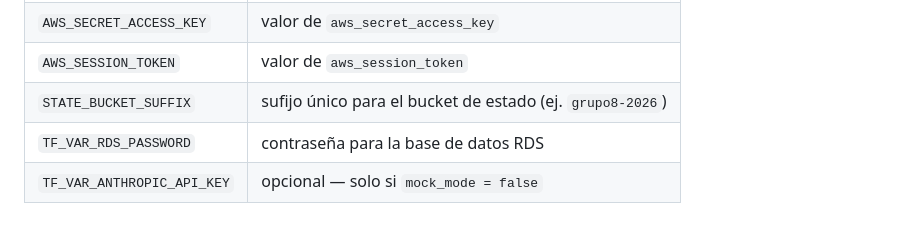
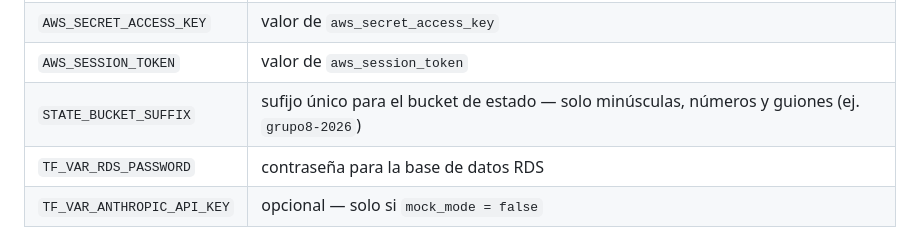
Before and after one commit to gmoscacofino/jetsmart, a Markdown page: README.md, the part around the change. Drawn GitHub-style.

Commit message:
docs: aclarar restricciones de nombre en STATE_BUCKET_SUFFIX

```diff
--- a/README.md
+++ b/README.md
@@ -81,7 +81,7 @@ Copiar solo lo que está **después del `=`** de cada línea.
 | `AWS_ACCESS_KEY_ID` | valor de `aws_access_key_id` |
 | `AWS_SECRET_ACCESS_KEY` | valor de `aws_secret_access_key` |
 | `AWS_SESSION_TOKEN` | valor de `aws_session_token` |
-| `STATE_BUCKET_SUFFIX` | sufijo único para el bucket de estado (ej. `grupo8-2026`) |
+| `STATE_BUCKET_SUFFIX` | sufijo único para el bucket de estado — solo minúsculas, números y guiones (ej. `grupo8-2026`) |
 | `TF_VAR_RDS_PASSWORD` | contraseña para la base de datos RDS |
 | `TF_VAR_ANTHROPIC_API_KEY` | opcional — solo si `mock_mode = false` |
 
```
